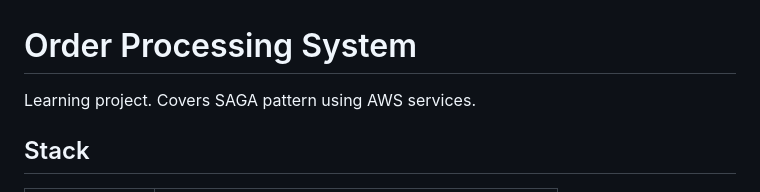
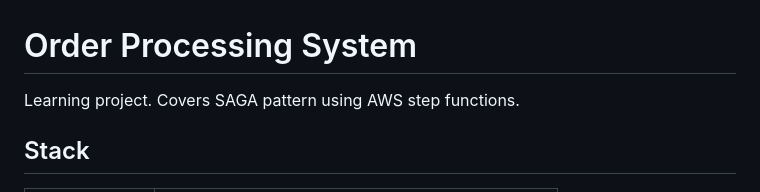
Before and after one commit to nodeleaks/order-processing, a Markdown page: README.md, the part around the change. Drawn GitHub-style.

Commit message:
docs: update README

```diff
--- a/README.md
+++ b/README.md
@@ -1,6 +1,6 @@
 # Order Processing System
 
-Learning project. Covers SAGA pattern using AWS services.
+Learning project. Covers SAGA pattern using AWS step functions.
 
 ## Stack
 
```
